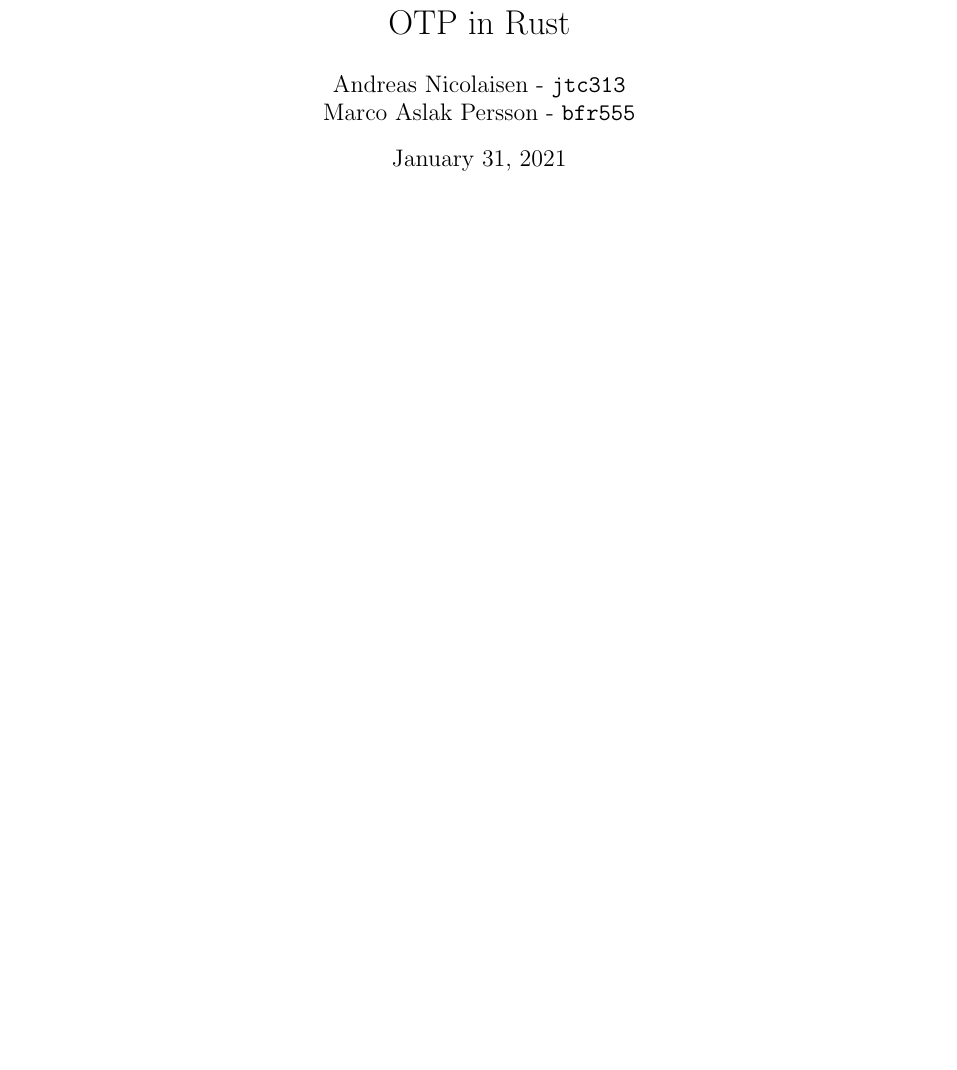
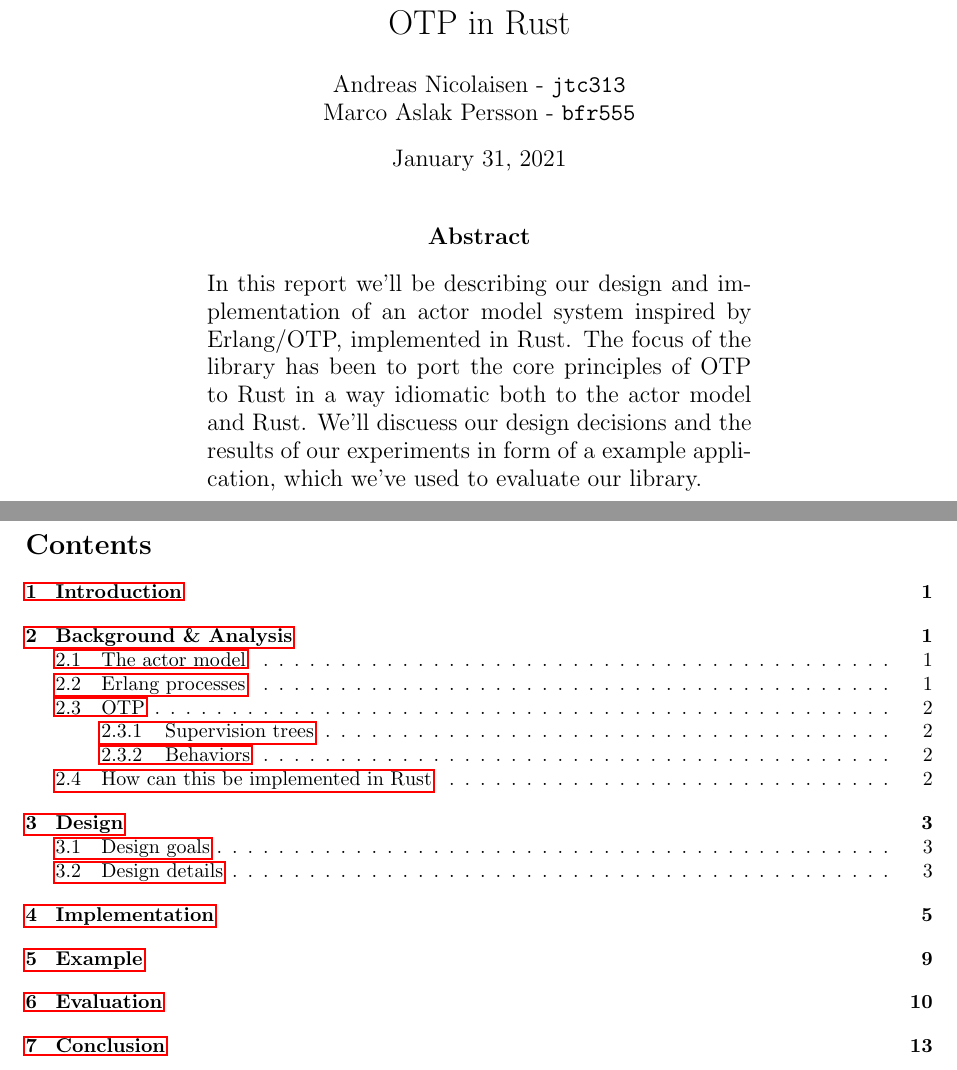
Before and after one commit to AndreasNicolaisen/Oir, a LaTeX document (report/report.tex): part of page 1 of 14 before the commit and two parts of pages 1 and 2 of 16 after it, the two joined at a grey line, cut so that both start at the same text, the shorter picture padded with empty space. Compiled offline with pdfLaTeX.

Commit message:
Add abstract

```diff
--- a/report/report.tex
+++ b/report/report.tex
@@ -14,10 +14,29 @@
 \date{\today}
 
 \begin{document}
-
-% TODO: Actors vs. processes
+\pagenumbering{roman}
 
 \maketitle
+
+\begin{center}
+  \large{\bf Abstract}\\
+  \vspace{0.5cm}
+  \begin{minipage}[h]{0.6\linewidth}
+    In this report we'll be describing our design and implementation of an actor
+    model system inspired by Erlang/OTP, implemented in Rust. The focus of the
+    library has been to port the core principles of OTP to Rust in a way
+    idiomatic both to the actor model and Rust. We'll discuess our design
+    decisions and the results of our experiments in form of a example
+    application, which we've used to evaluate our library.
+  \end{minipage}
+\end{center}
+\newpage
+
+\tableofcontents
+\newpage
+
+\pagenumbering{arabic}
+\setcounter{page}{1}
 
 \section{Introduction}
 In this report, we will present our implementation of a actor library in Rust,
```
Also changed, not shown: report/report.tex (2 more changed lines).
